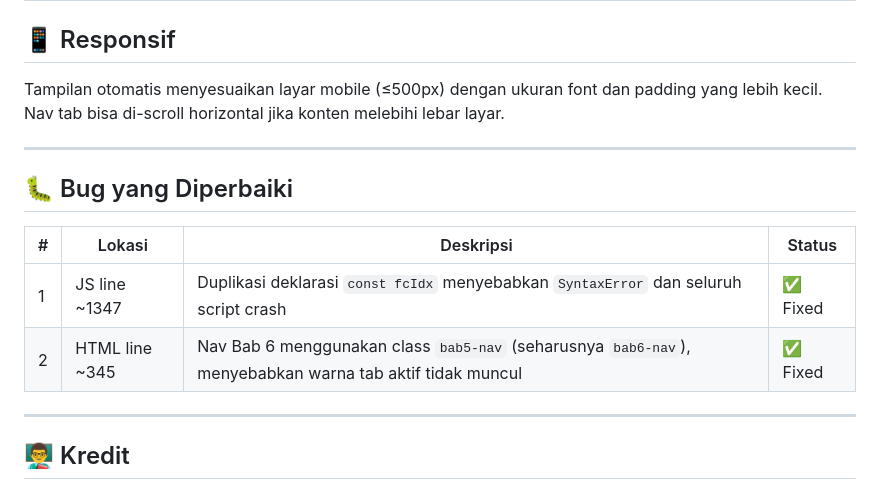
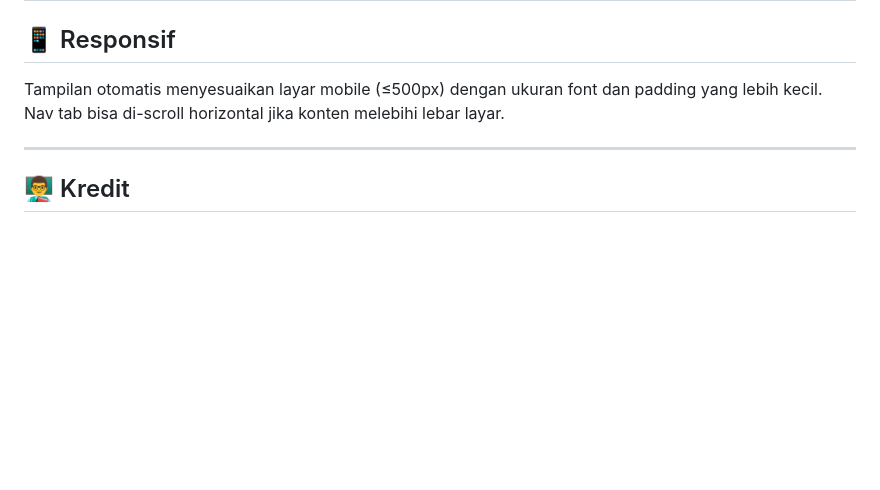
Before and after one commit to dannybudiman/LatihanPAISD, a Markdown page: README.md, the part around the change. GitHub-like rendering; blank space fills up the shorter version.

```diff
--- a/README.md
+++ b/README.md
@@ -108,15 +108,6 @@ Tampilan otomatis menyesuaikan layar mobile (≤500px) dengan ukuran font dan pa
 
 ---
 
-## 🐛 Bug yang Diperbaiki
-
-| # | Lokasi | Deskripsi | Status |
-|---|--------|-----------|--------|
-| 1 | JS line ~1347 | Duplikasi deklarasi `const fcIdx` menyebabkan `SyntaxError` dan seluruh script crash | ✅ Fixed |
-| 2 | HTML line ~345 | Nav Bab 6 menggunakan class `bab5-nav` (seharusnya `bab6-nav`), menyebabkan warna tab aktif tidak muncul | ✅ Fixed |
-
----
-
 ## 👨‍🏫 Kredit
 
 Dibuat untuk pembelajaran PAI SD Islam Kelas 1. Konten materi bersumber dari buku teks PAI SD Kelas 1 (referensi halaman tercantum di setiap flash card).
```
